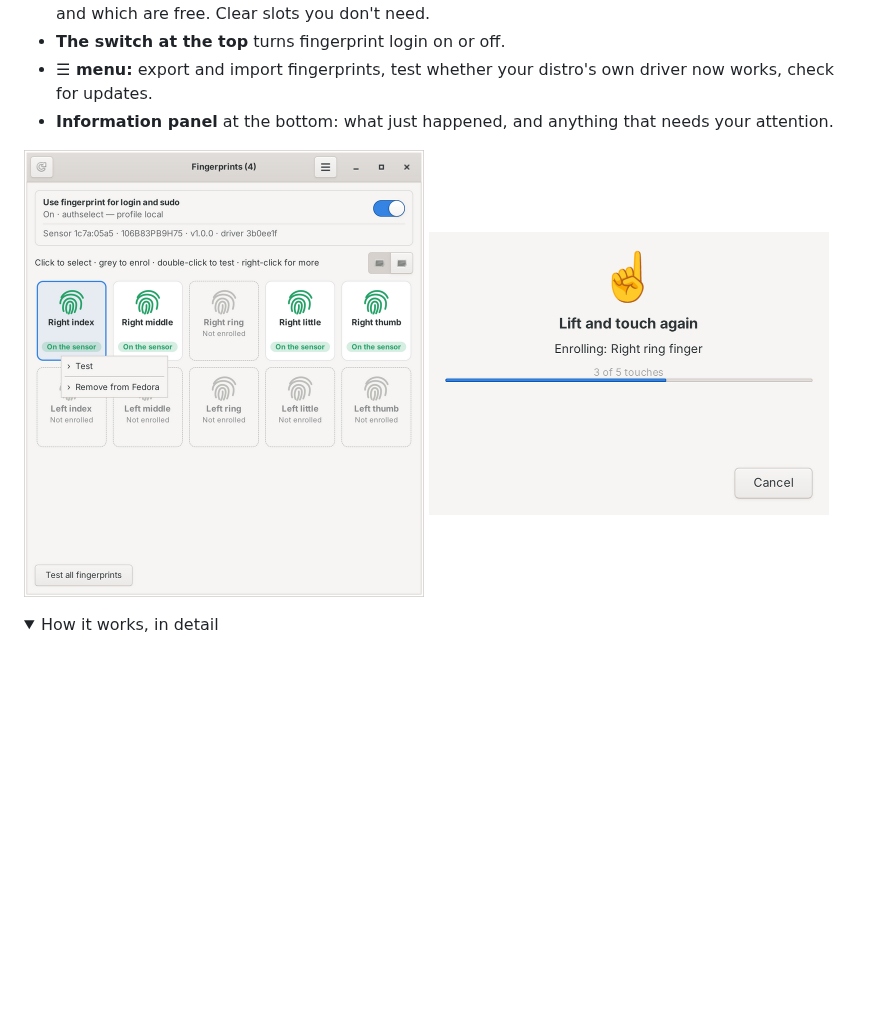
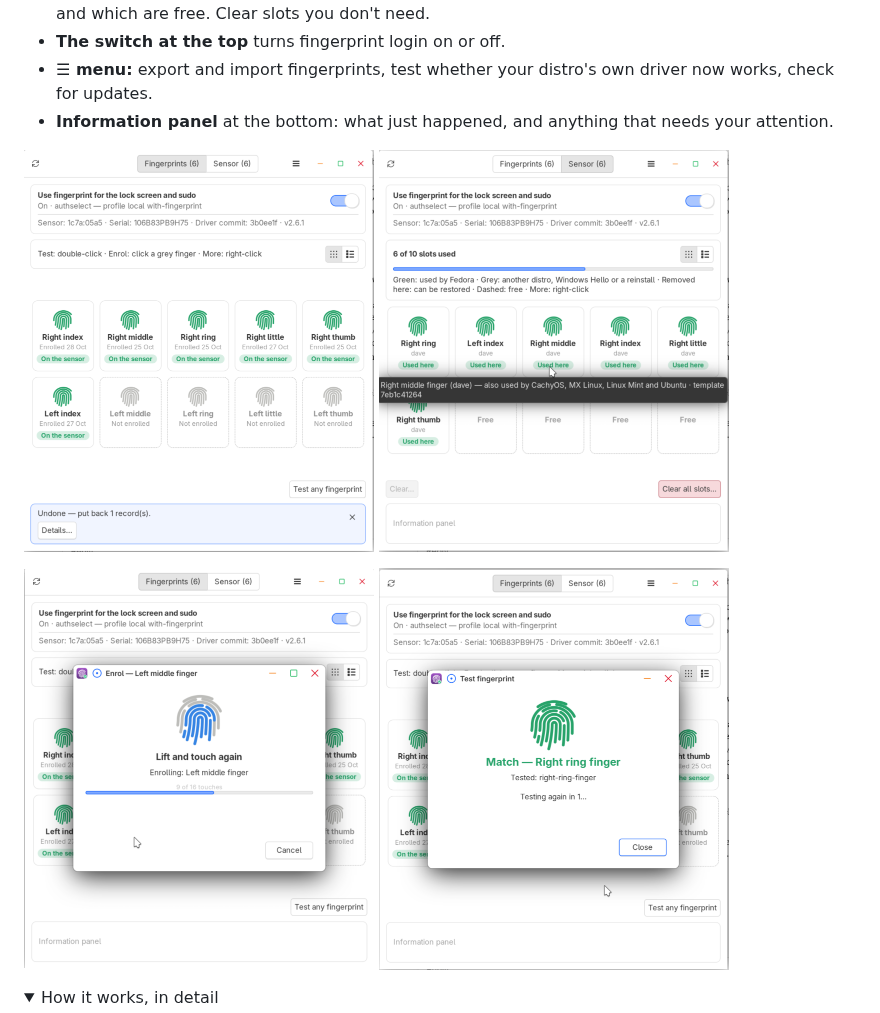
Before and after one commit to david-bartlett/fingerprint-fix-sdcp, a Markdown page: README.md, the part around the change. GitHub-like rendering; pictures changed too: images/fingerprint-manager-enrol.png, images/fingerprint-manager-sensor.png (added), images/fingerprint-manager-test.png (added); folded sections open; blank space fills up the shorter version.

Commit message:
README: new Fingerprint Manager screenshots (350px, two by two)
Co-Authored-By: Claude Opus 5.5 <noreply@anthropic.com>
Claude-Session: https://claude.ai/code/session_01VcMedtUznNVQTouJEiiEh4

```diff
--- a/README.md
+++ b/README.md
@@ -157,8 +157,12 @@ A small window for your fingerprints and the sensor, in the app menu as **Galaxy
 - **Information panel** at the bottom: what just happened, and anything that needs your attention.
 
 <p>
-  <img src="images/fingerprint-manager.png" width="400" alt="Galaxy Book Fingerprint Manager: all ten fingers, four enrolled, with the right-click menu (Test, Remove from Fedora) open">
-  <img src="images/fingerprint-manager-enrol.png" width="400" alt="Enrolling a finger: Lift and touch again, 3 of 5 touches">
+  <img src="images/fingerprint-manager.png" width="350" alt="Fingerprints tab: six fingers enrolled, the information panel at the bottom">
+  <img src="images/fingerprint-manager-sensor.png" width="350" alt="Sensor tab: six of ten slots used; hovering one says it is also used by CachyOS, MX Linux, Linux Mint and Ubuntu">
+</p>
+<p>
+  <img src="images/fingerprint-manager-enrol.png" width="350" alt="Enrolling the left middle finger: lift and touch again, 9 of 16 touches">
+  <img src="images/fingerprint-manager-test.png" width="350" alt="Testing a fingerprint: Match — right ring finger">
 </p>
 
 <details>
```
